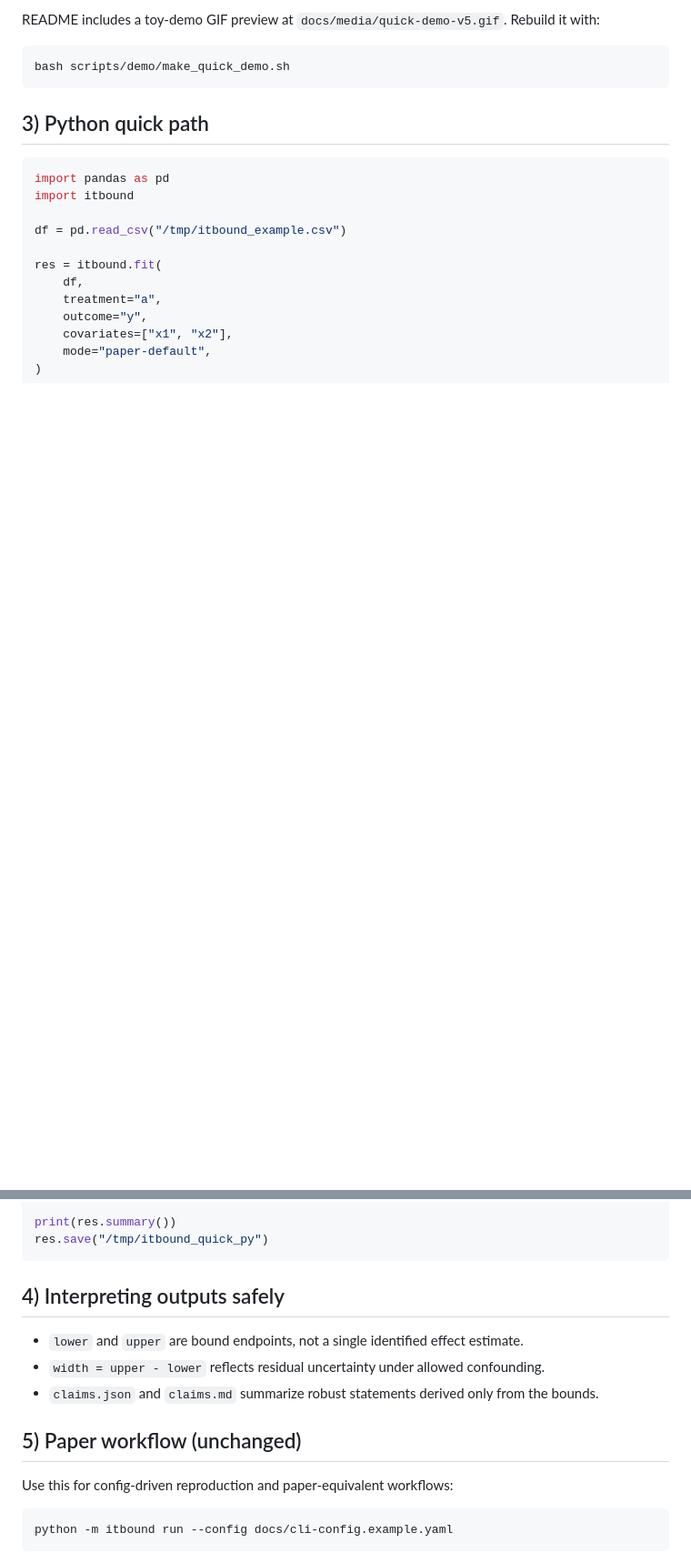
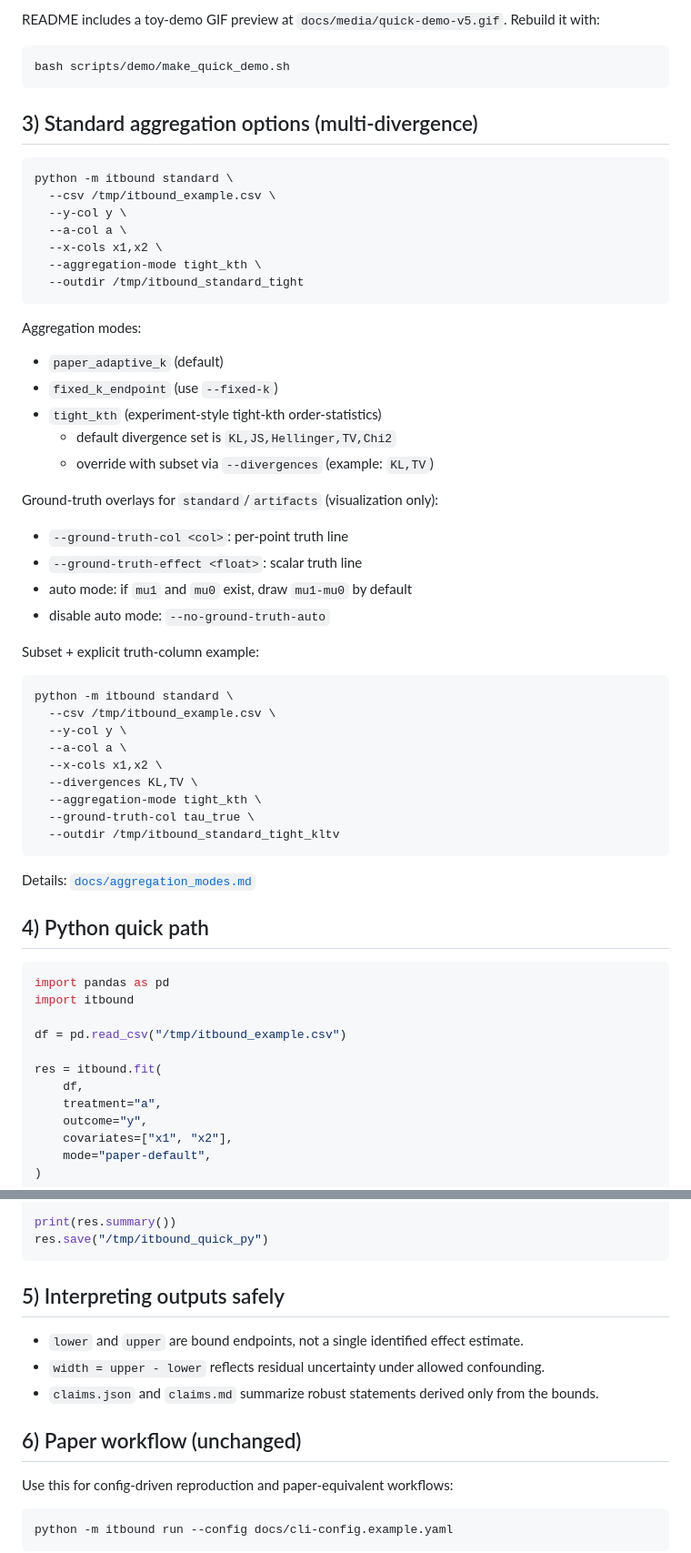
Before and after one commit to yonghanjung/Information-Theretic-Bounds, a Markdown page: docs/quickstart.md, 2 parts joined by grey strips. Shown: that part at 91% size. Rendered like a GitHub page; blank space fills up the shorter version.

````diff
--- a/docs/quickstart.md
+++ b/docs/quickstart.md
@@ -54,7 +54,48 @@ Rebuild it with:
 bash scripts/demo/make_quick_demo.sh
 ```
 
-## 3) Python quick path
+## 3) Standard aggregation options (multi-divergence)
+
+```bash
+python -m itbound standard \
+  --csv /tmp/itbound_example.csv \
+  --y-col y \
+  --a-col a \
+  --x-cols x1,x2 \
+  --aggregation-mode tight_kth \
+  --outdir /tmp/itbound_standard_tight
+```
+
+Aggregation modes:
+- `paper_adaptive_k` (default)
+- `fixed_k_endpoint` (use `--fixed-k`)
+- `tight_kth` (experiment-style tight-kth order-statistics)
+  - default divergence set is `KL,JS,Hellinger,TV,Chi2`
+  - override with subset via `--divergences` (example: `KL,TV`)
+
+Ground-truth overlays for `standard`/`artifacts` (visualization only):
+- `--ground-truth-col <col>`: per-point truth line
+- `--ground-truth-effect <float>`: scalar truth line
+- auto mode: if `mu1` and `mu0` exist, draw `mu1-mu0` by default
+- disable auto mode: `--no-ground-truth-auto`
+
+Subset + explicit truth-column example:
+
+```bash
+python -m itbound standard \
+  --csv /tmp/itbound_example.csv \
+  --y-col y \
+  --a-col a \
+  --x-cols x1,x2 \
+  --divergences KL,TV \
+  --aggregation-mode tight_kth \
+  --ground-truth-col tau_true \
+  --outdir /tmp/itbound_standard_tight_kltv
+```
+
+Details: [`docs/aggregation_modes.md`](aggregation_modes.md)
+
+## 4) Python quick path
 
 ```python
 import pandas as pd
@@ -74,13 +115,13 @@ print(res.summary())
 res.save("/tmp/itbound_quick_py")
 ```
 
-## 4) Interpreting outputs safely
+## 5) Interpreting outputs safely
 
 - `lower` and `upper` are bound endpoints, not a single identified effect estimate.
 - `width = upper - lower` reflects residual uncertainty under allowed confounding.
 - `claims.json` and `claims.md` summarize robust statements derived only from the bounds.
 
-## 5) Paper workflow (unchanged)
+## 6) Paper workflow (unchanged)
 
 Use this for config-driven reproduction and paper-equivalent workflows:
 
````
Also changed, not shown: README.md (+40 -0 lines), docs/aggregation_modes.md (added, +76 -0 lines), docs/media/quick-demo-v5.gif, 3 other files.
